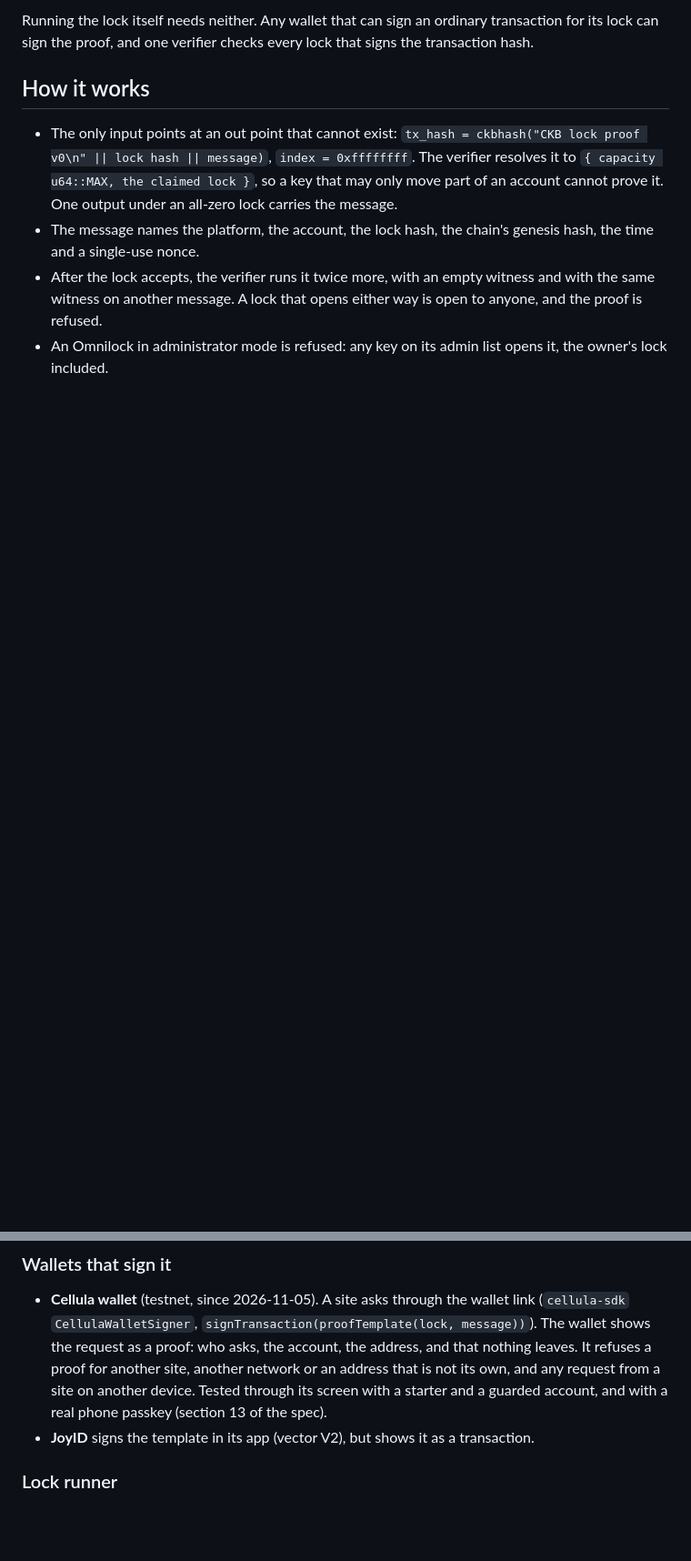
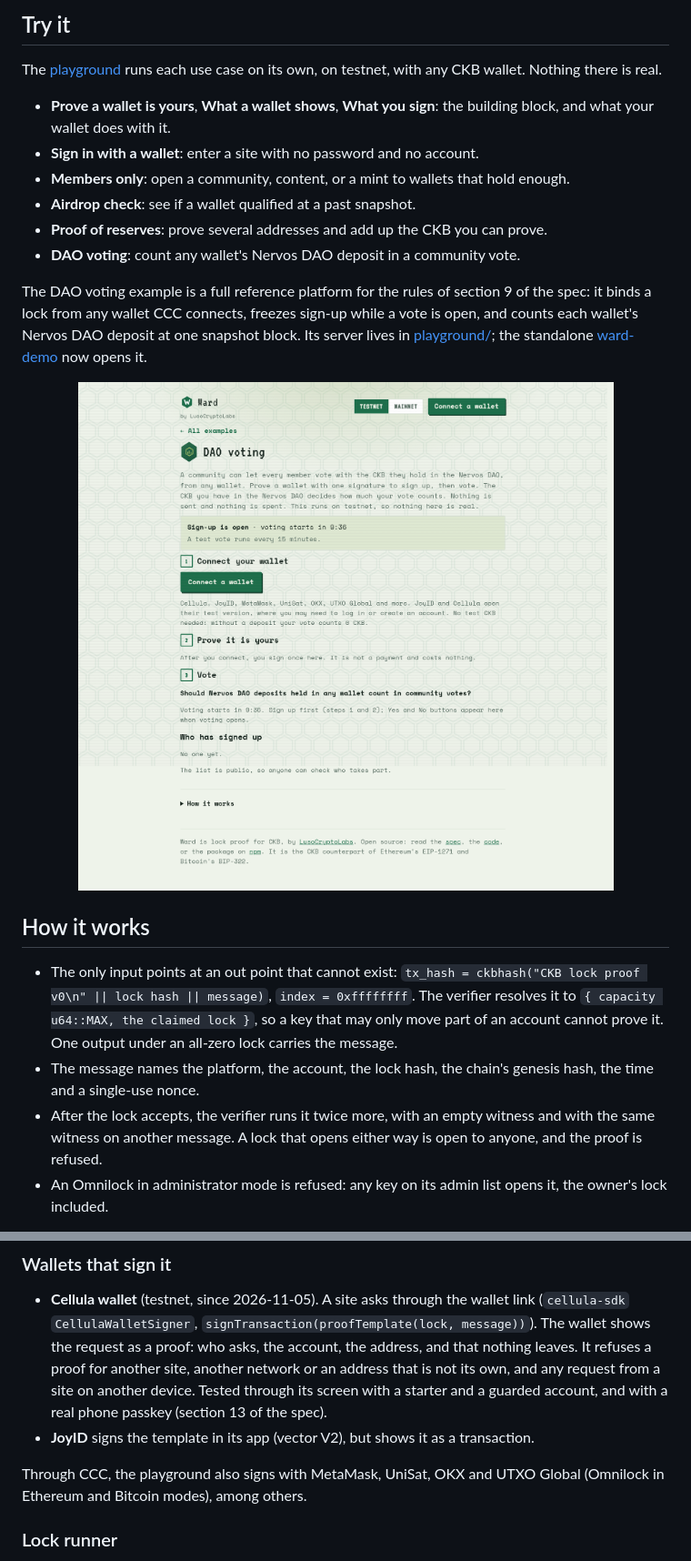
Before and after one commit to LusoCryptoLabs/ckb-ward, a Markdown page: README.md, 2 parts joined by grey strips. Shown at 91% size. Rendered like a GitHub page; pictures changed too: docs/img/voting.png (added); blank space fills up the shorter version.

```diff
--- a/README.md
+++ b/README.md
@@ -16,5 +31,20 @@ Voting platforms on CKB today accept one signature type. Metaforo, for example,
 
-Running the lock itself needs neither. Any wallet that can sign an ordinary transaction for its lock can sign the proof, and one verifier checks every lock that signs the transaction hash.
+## Try it
+
+The [playground](https://ward-play.lusocryptolabs.com) runs each use case on its own, on testnet, with any CKB wallet. Nothing there is real.
+
+- **Prove a wallet is yours**, **What a wallet shows**, **What you sign**: the building block, and what your wallet does with it.
+- **Sign in with a wallet**: enter a site with no password and no account.
+- **Members only**: open a community, content, or a mint to wallets that hold enough.
+- **Airdrop check**: see if a wallet qualified at a past snapshot.
+- **Proof of reserves**: prove several addresses and add up the CKB you can prove.
+- **DAO voting**: count any wallet's Nervos DAO deposit in a community vote.
+
+The DAO voting example is a full reference platform for the rules of section 9 of the spec: it binds a lock from any wallet CCC connects, freezes sign-up while a vote is open, and counts each wallet's Nervos DAO deposit at one snapshot block. Its server lives in [playground/](playground/); the standalone [ward-demo](https://ward-demo.lusocryptolabs.com) now opens it.
+
+<p align="center">
+  <img alt="The DAO voting example: connect a wallet, prove it, and vote with its Nervos DAO deposit" src="docs/img/voting.png" width="760">
+</p>
 
 ## How it works
 
@@ -84,6 +114,8 @@ Wallets can call `readProof(tx, lock)` (from `ckb-ward/wallet`) to recognise a p
 
 - **Cellula wallet** (testnet, since 2026-11-05). A site asks through the wallet link (`cellula-sdk` `CellulaWalletSigner`, `signTransaction(proofTemplate(lock, message))`). The wallet shows the request as a proof: who asks, the account, the address, and that nothing leaves. It refuses a proof for another site, another network or an address that is not its own, and any request from a site on another device. Tested through its screen with a starter and a guarded account, and with a real phone passkey (section 13 of the spec).
 - **JoyID** signs the template in its app (vector V2), but shows it as a transaction.
+
+Through CCC, the playground also signs with MetaMask, UniSat, OKX and UTXO Global (Omnilock in Ethereum and Bitcoin modes), among others.
 
 ### Lock runner
 
```
Also changed, not shown: other parts of README.md (+22 -7 lines), docs/img/playground-dark.png (added), docs/img/playground-light.png (added).
